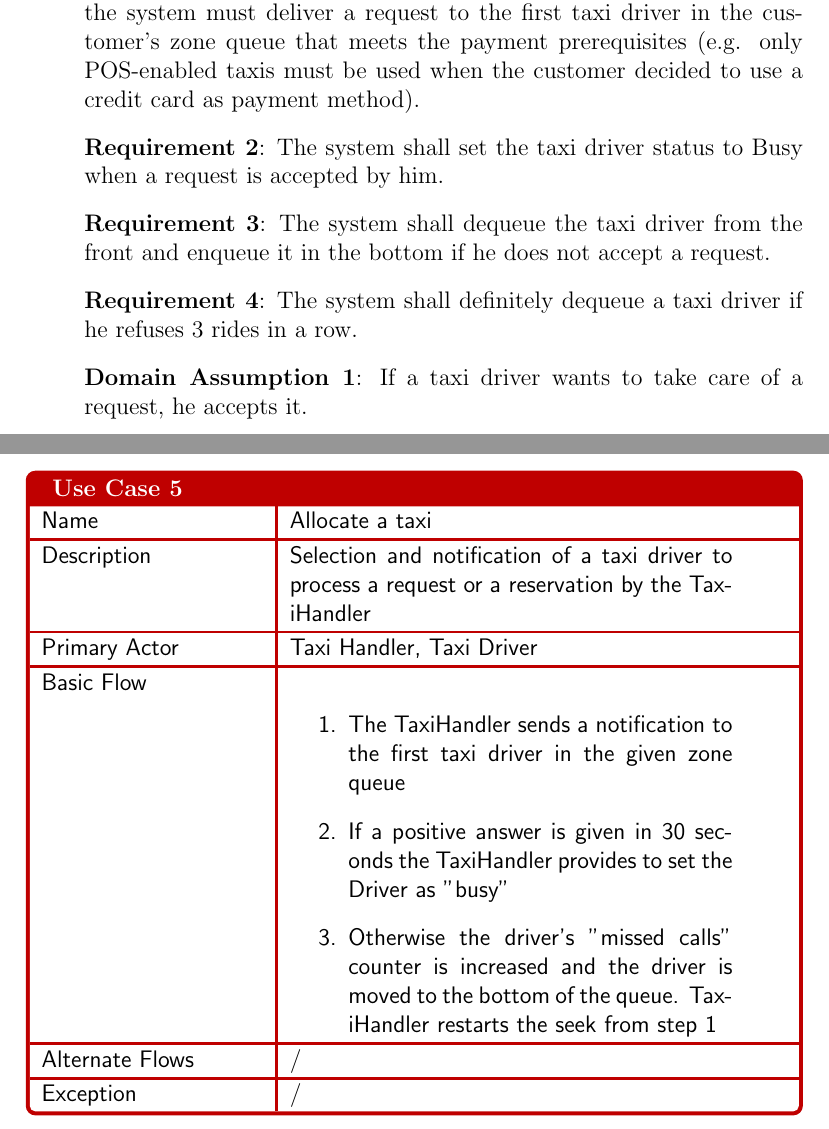
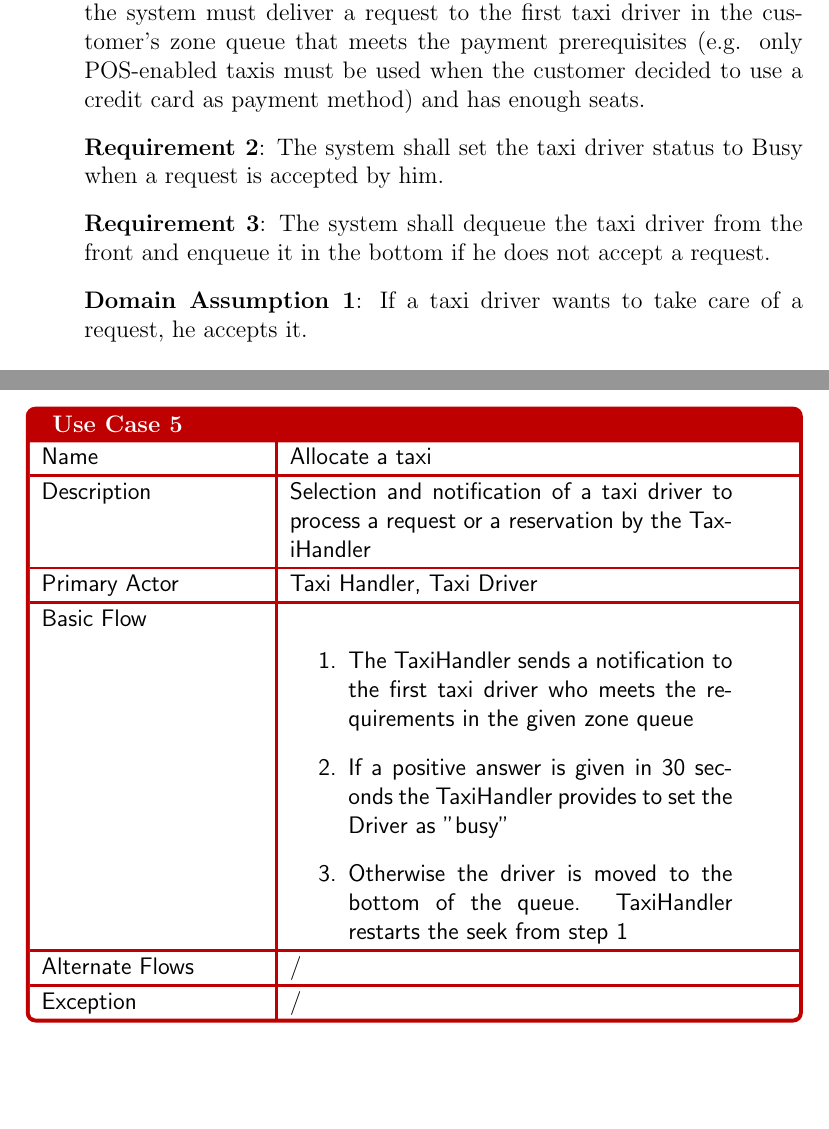
Before and after one commit to Matt8white/MyTaxiService-Albanese-Bianchi-Carlucci, a LaTeX document (src/rasd.tex, which reads src/subfiles/requirements.tex, src/subfiles/scenario_diagrams.tex): two parts of pages 16 and 27 of 30, joined at a grey line, cut so that both start at the same text, the shorter picture padded with empty space. Compiled offline with pdfLaTeX.

Commit message:
allocation fix

```diff
--- a/src/subfiles/requirements.tex
+++ b/src/subfiles/requirements.tex
@@ -101,10 +101,9 @@
 \end{Goal}
 
 \begin{Goal}{allocate}{Allow the system to efficiently allocate a taxi}{
-    \Req{When a customer calls for a taxi using his app, the system must deliver a request to the first taxi driver in the customer's zone queue that meets the payment prerequisites (e.g. only POS-enabled taxis must be used when the customer decided to use a credit card as payment method)}
+    \Req{When a customer calls for a taxi using his app, the system must deliver a request to the first taxi driver in the customer's zone queue that meets the payment prerequisites (e.g. only POS-enabled taxis must be used when the customer decided to use a credit card as payment method) and has enough seats}
     \Req{The system shall set the taxi driver status to Busy when a request is accepted by him}
     \Req{The system shall dequeue the taxi driver from the front and enqueue it in the bottom if he does not accept a request}
-    \Req{The system shall definitely dequeue a taxi driver if he refuses 3 rides in a row}
     \Dom{If a taxi driver wants to take care of a request, he accepts it}
 }
 \end{Goal}
--- a/src/subfiles/scenario_diagrams.tex
+++ b/src/subfiles/scenario_diagrams.tex
@@ -155,9 +155,9 @@ INSERT DIAGRAM HERE
 {Taxi Handler, Taxi Driver}
 {
 \begin{enumerate}
-	\item The TaxiHandler sends a notification to the first taxi driver in the given zone queue
+	\item The TaxiHandler sends a notification to the first taxi driver who meets the requirements in the given zone queue
 	\item If a positive answer is given in 30 seconds the TaxiHandler provides to set the Driver as "busy"
-	\item Otherwise the driver's "missed calls" counter is increased and the driver is moved to the bottom of the queue. TaxiHandler restarts the seek from step 1
+	\item Otherwise the driver is moved to the bottom of the queue. TaxiHandler restarts the seek from step 1
 \end{enumerate}
 }
 {
```
